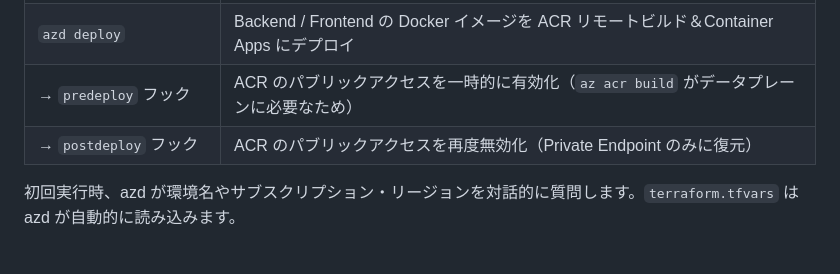
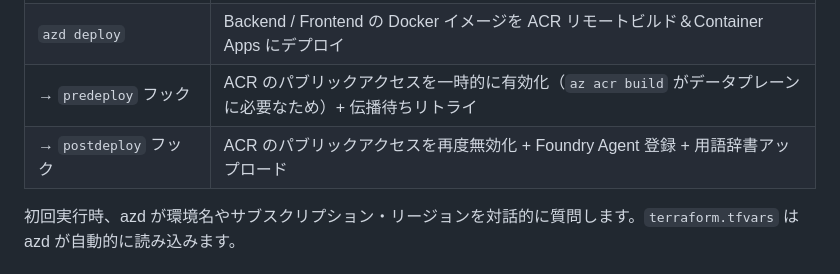
Before and after one commit to 0ht/meeting-minutes-agent, a Markdown page: docs/deploy-guide.md, the part around the change. Rendered like a GitHub page.

```diff
--- a/docs/deploy-guide.md
+++ b/docs/deploy-guide.md
@@ -32,8 +32,8 @@ azd up
 | → `preprovision` フック | Container Apps の存在チェック（初回は false → プレースホルダーイメージで作成） |
 | → `postprovision` フック | Container Apps に MI ベースの ACR レジストリを設定 (`az containerapp registry set`) |
 | `azd deploy` | Backend / Frontend の Docker イメージを ACR リモートビルド＆Container Apps にデプロイ |
-| → `predeploy` フック | ACR のパブリックアクセスを一時的に有効化（`az acr build` がデータプレーンに必要なため） |
-| → `postdeploy` フック | ACR のパブリックアクセスを再度無効化（Private Endpoint のみに復元） |
+| → `predeploy` フック | ACR のパブリックアクセスを一時的に有効化（`az acr build` がデータプレーンに必要なため）+ 伝播待ちリトライ |
+| → `postdeploy` フック | ACR のパブリックアクセスを再度無効化 + Foundry Agent 登録 + 用語辞書アップロード |
 
 初回実行時、azd が環境名やサブスクリプション・リージョンを対話的に質問します。`terraform.tfvars` は azd が自動的に読み込みます。
 
```
Also changed, not shown: docs/operations.md (+9 -2 lines).
